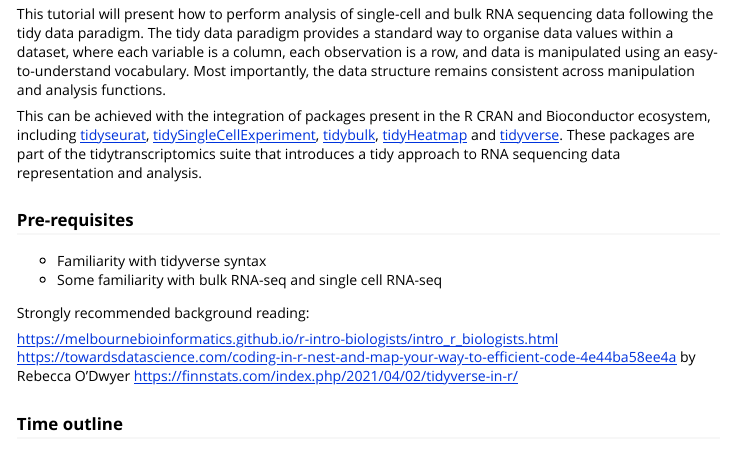
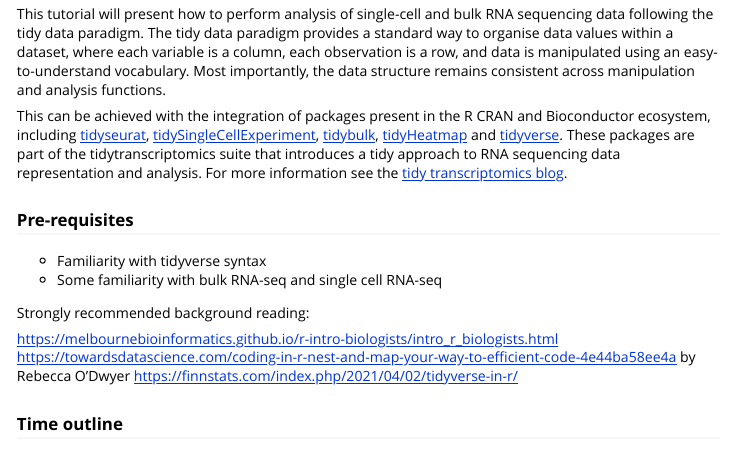
Before and after one commit to tidytranscriptomics-workshops/rpharma2021_tidytranscriptomics, an R Markdown document (vignettes/tidytranscriptomics.Rmd): the page in a window 1100 px wide, from 560 px down. Rendered offline with R 4.5, knitr and Pandoc, with nearby package versions; a font, style sheet, LaTeX package, included part or bibliography that could not be used is replaced or left out; long lines of code are wrapped.

Commit message:
Add link to tidy transcriptomics blog

```diff
--- a/vignettes/tidytranscriptomics.Rmd
+++ b/vignettes/tidytranscriptomics.Rmd
@@ -44,7 +44,7 @@
 
 This tutorial will present how to perform analysis of single-cell and bulk RNA sequencing data following the tidy data paradigm. The tidy data paradigm provides a standard way to organise data values within a dataset, where each variable is a column, each observation is a row, and data is manipulated using an easy-to-understand vocabulary. Most importantly, the data structure remains consistent across manipulation and analysis functions.
 
-This can be achieved with the integration of packages present in the R CRAN and Bioconductor ecosystem, including [tidyseurat](https://stemangiola.github.io/tidyseurat/), [tidySingleCellExperiment](https://stemangiola.github.io/tidySingleCellExperiment/), [tidybulk](https://stemangiola.github.io/tidybulk/), [tidyHeatmap](https://stemangiola.github.io/tidyHeatmap/) and [tidyverse](https://www.tidyverse.org/). These packages are part of the tidytranscriptomics suite that introduces a tidy approach to RNA sequencing data representation and analysis.
+This can be achieved with the integration of packages present in the R CRAN and Bioconductor ecosystem, including [tidyseurat](https://stemangiola.github.io/tidyseurat/), [tidySingleCellExperiment](https://stemangiola.github.io/tidySingleCellExperiment/), [tidybulk](https://stemangiola.github.io/tidybulk/), [tidyHeatmap](https://stemangiola.github.io/tidyHeatmap/) and [tidyverse](https://www.tidyverse.org/). These packages are part of the tidytranscriptomics suite that introduces a tidy approach to RNA sequencing data representation and analysis. For more information see the [tidy transcriptomics blog](https://stemangiola.github.io/tidytranscriptomics/).
 
 ### Pre-requisites
 
```
Also changed, not shown: README.md.
